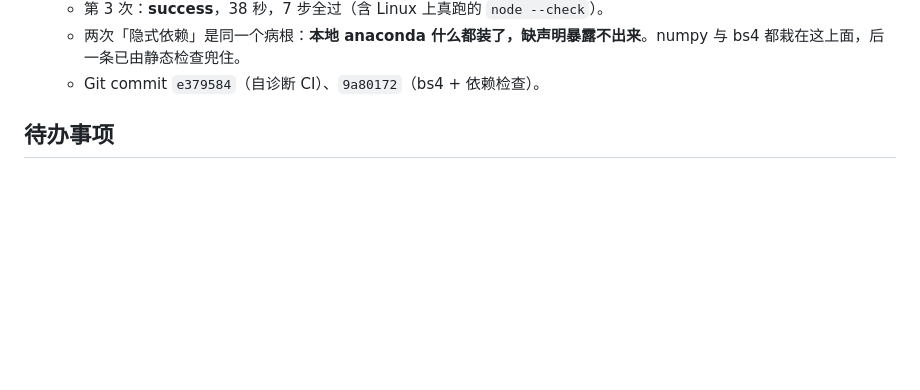
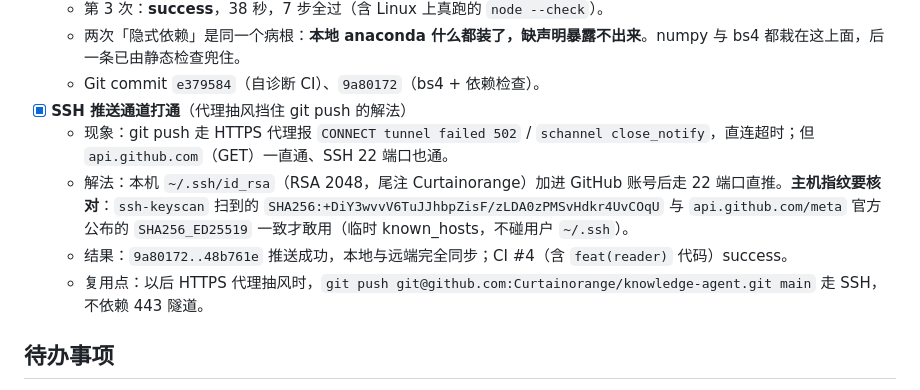
Before and after one commit to Curtainorange/knowledge-agent, a Markdown page: dev_logs/2026-10-26.md, the part around the change. Drawn GitHub-style; blank space fills up the shorter version.

Commit message:
dev_logs: 记 SSH 推送通道打通

```diff
--- a/dev_logs/2026-10-26.md
+++ b/dev_logs/2026-10-26.md
@@ -116,6 +116,11 @@
   - 第 3 次：**success**，38 秒，7 步全过（含 Linux 上真跑的 `node --check`）。
   - 两次「隐式依赖」是同一个病根：**本地 anaconda 什么都装了，缺声明暴露不出来**。numpy 与 bs4 都栽在这上面，后一条已由静态检查兜住。
   - Git commit `e379584`（自诊断 CI）、`9a80172`（bs4 + 依赖检查）。
+- [x] **SSH 推送通道打通**（代理抽风挡住 git push 的解法）
+  - 现象：git push 走 HTTPS 代理报 `CONNECT tunnel failed 502` / `schannel close_notify`，直连超时；但 `api.github.com`（GET）一直通、SSH 22 端口也通。
+  - 解法：本机 `~/.ssh/id_rsa`（RSA 2048，尾注 Curtainorange）加进 GitHub 账号后走 22 端口直推。**主机指纹要核对**：`ssh-keyscan` 扫到的 `SHA256:+DiY3wvvV6TuJJhbpZisF/zLDA0zPMSvHdkr4UvCOqU` 与 `api.github.com/meta` 官方公布的 `SHA256_ED25519` 一致才敢用（临时 known_hosts，不碰用户 `~/.ssh`）。
+  - 结果：`9a80172..48b761e` 推送成功，本地与远端完全同步；CI #4（含 `feat(reader)` 代码）success。
+  - 复用点：以后 HTTPS 代理抽风时，`git push git@github.com:Curtainorange/knowledge-agent.git main` 走 SSH，不依赖 443 隧道。
 
 ## 待办事项
 
```
